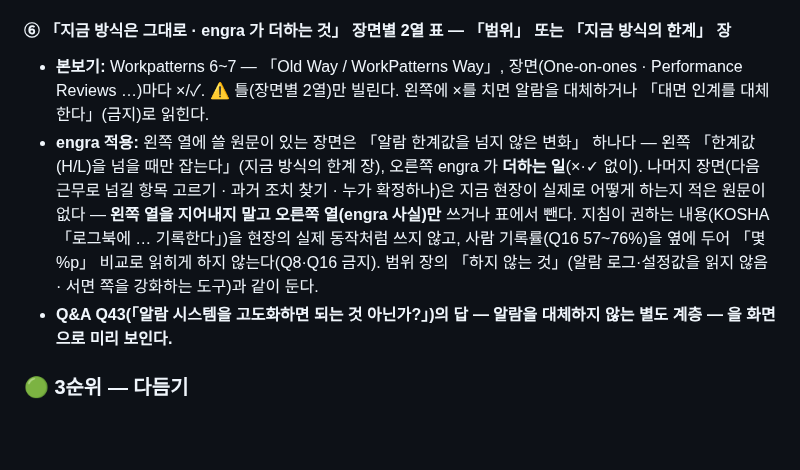
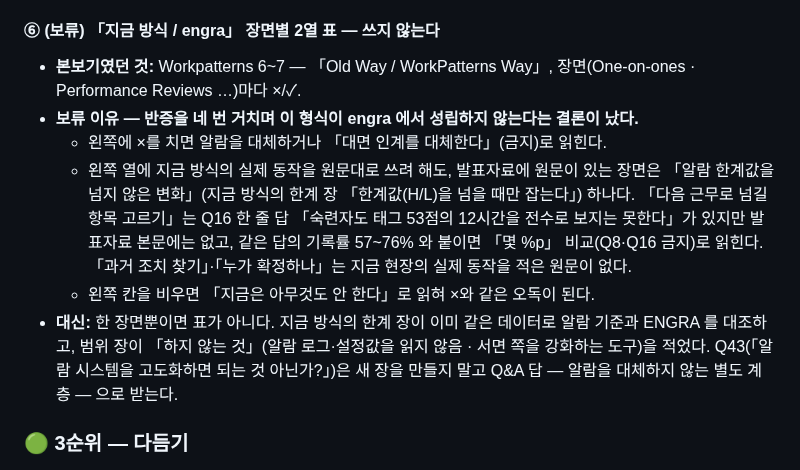
Before and after one commit to ssmo0810/engra, a Markdown page: docs/결선/피치덱_참고분석.md, the part around the change. Rendered like a GitHub page; blank space fills up the shorter version.

Commit message:
피치덱 참고분석: ⑥ 「지금 방식 / engra」 2열 표 권고를 보류로 — 같은 자리를 네 번 고쳐도 성립하지 않았다 (docs/결선)
왜: 반증 네 차례(R2·R4·R5·R6)가 모두 이 권고에서 결함을 찾았다. 결함은 하나씩 이어졌다. 처음에는 × 표시가 「대체한다」로 읽혔다. ×를 빼고 「그대로 하는 일」 열을 두자 채울 원문이 없었다. 원문대로 쓰라고 하자 원문이 있는 장면이 알람 하나뿐이었다. 그 칸을 비우자 이번에는 「지금은 아무것도 안 한다」로 읽혔다. 문장을 고칠 문제가 아니라 형식이 engra 에 맞지 않는 문제라고 판단했다. 그래서 보류로 돌리고 보류 이유를 남겼다. 같은 역할은 이미 있는 장이 한다. 지금 방식의 한계 장이 알람 기준을 대조하고, 범위 장이 「하지 않는 것」을 적었다. Q43 은 Q&A 답으로 받는다.

무엇으로 확인: 발표자료.html 의 지금 방식의 한계·범위 장, qa_v2 Q16(121~123줄)·Q43, 결선_심사평_README 금지어를 읽고 반영했다. 이 수정분의 재반증은 진행 중이다(Codex 사용 한도 소진으로 독립 워커가 반증).

Co-Authored-By: Claude Opus 5 (1M context) <noreply@anthropic.com>
Claude-Session: https://claude.ai/code/session_01E2jgDiNcSxq8ALi2aBpEN7

```diff
--- a/docs/결선/피치덱_참고분석.md
+++ b/docs/결선/피치덱_참고분석.md
@@ -170,10 +170,13 @@
 - **engra 적용:** 현재 4단계(검출 · AI 판정·서술 · 사람 승인 · 확정 일지)에 **단계마다 실제 화면 캡처**를 붙이고, 확정 일지에 승인 표시. 순환 화살표는 「확정 일지 → 다음 근무 초안의 과거 조치」.
 - **주의:** Verbit 의 되돌림 화살표는 「Adaptive algorithms improve results」(학습)다. engra 는 학습이 아니다 — 「학습」「개선된다」로 쓰지 않는다. 「제외 기록 → 검출 감도 왕복은 아직 돌지 않았다」는 현재 문구를 유지.
 
-#### ⑥ 「지금 방식은 그대로 · engra 가 더하는 것」 장면별 2열 표 — 「범위」 또는 「지금 방식의 한계」 장
-- **본보기:** Workpatterns 6~7 — 「Old Way / WorkPatterns Way」, 장면(One-on-ones · Performance Reviews …)마다 ×/✓. ⚠ 틀(장면별 2열)만 빌린다. 왼쪽에 ×를 치면 알람을 대체하거나 「대면 인계를 대체한다」(금지)로 읽힌다.
-- **engra 적용:** 왼쪽 열에 쓸 원문이 있는 장면은 「알람 한계값을 넘지 않은 변화」 하나다 — 왼쪽 「한계값(H/L)을 넘을 때만 잡는다」(지금 방식의 한계 장), 오른쪽 engra 가 **더하는 일**(×·✓ 없이). 나머지 장면(다음 근무로 넘길 항목 고르기 · 과거 조치 찾기 · 누가 확정하나)은 지금 현장이 실제로 어떻게 하는지 적은 원문이 없다 — **왼쪽 열을 지어내지 말고 오른쪽 열(engra 사실)만** 쓰거나 표에서 뺀다. 지침이 권하는 내용(KOSHA 「로그북에 … 기록한다」)을 현장의 실제 동작처럼 쓰지 않고, 사람 기록률(Q16 57~76%)을 옆에 두어 「몇 %p」 비교로 읽히게 하지 않는다(Q8·Q16 금지). 범위 장의 「하지 않는 것」(알람 로그·설정값을 읽지 않음 · 서면 쪽을 강화하는 도구)과 같이 둔다.
-- **Q&A Q43(「알람 시스템을 고도화하면 되는 것 아닌가?」)의 답 — 알람을 대체하지 않는 별도 계층 — 을 화면으로 미리 보인다.**
+#### ⑥ (보류) 「지금 방식 / engra」 장면별 2열 표 — 쓰지 않는다
+- **본보기였던 것:** Workpatterns 6~7 — 「Old Way / WorkPatterns Way」, 장면(One-on-ones · Performance Reviews …)마다 ×/✓.
+- **보류 이유 — 반증을 네 번 거치며 이 형식이 engra 에서 성립하지 않는다는 결론이 났다.**
+  - 왼쪽에 ×를 치면 알람을 대체하거나 「대면 인계를 대체한다」(금지)로 읽힌다.
+  - 왼쪽 열에 지금 방식의 실제 동작을 원문대로 쓰려 해도, 발표자료에 원문이 있는 장면은 「알람 한계값을 넘지 않은 변화」(지금 방식의 한계 장 「한계값(H/L)을 넘을 때만 잡는다」) 하나다. 「다음 근무로 넘길 항목 고르기」는 Q16 한 줄 답 「숙련자도 태그 53점의 12시간을 전수로 보지는 못한다」가 있지만 발표자료 본문에는 없고, 같은 답의 기록률 57~76% 와 붙이면 「몇 %p」 비교(Q8·Q16 금지)로 읽힌다. 「과거 조치 찾기」·「누가 확정하나」는 지금 현장의 실제 동작을 적은 원문이 없다.
+  - 왼쪽 칸을 비우면 「지금은 아무것도 안 한다」로 읽혀 ×와 같은 오독이 된다.
+- **대신:** 한 장면뿐이면 표가 아니다. 지금 방식의 한계 장이 이미 같은 데이터로 알람 기준과 ENGRA 를 대조하고, 범위 장이 「하지 않는 것」(알람 로그·설정값을 읽지 않음 · 서면 쪽을 강화하는 도구)을 적었다. Q43(「알람 시스템을 고도화하면 되는 것 아닌가?」)은 새 장을 만들지 말고 Q&A 답 — 알람을 대체하지 않는 별도 계층 — 으로 받는다.
 
 ### 🟢 3순위 — 다듬기
 
```
